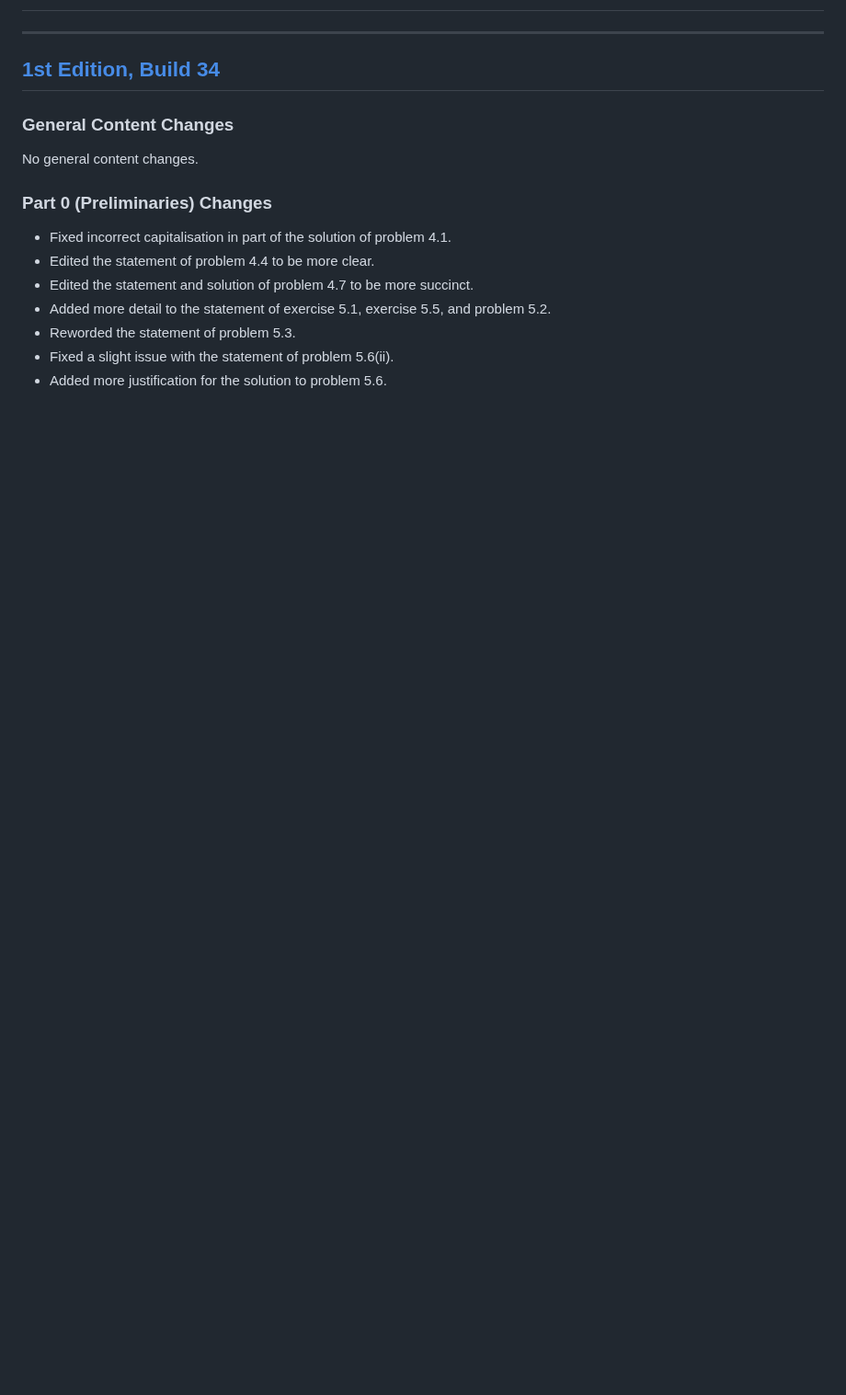
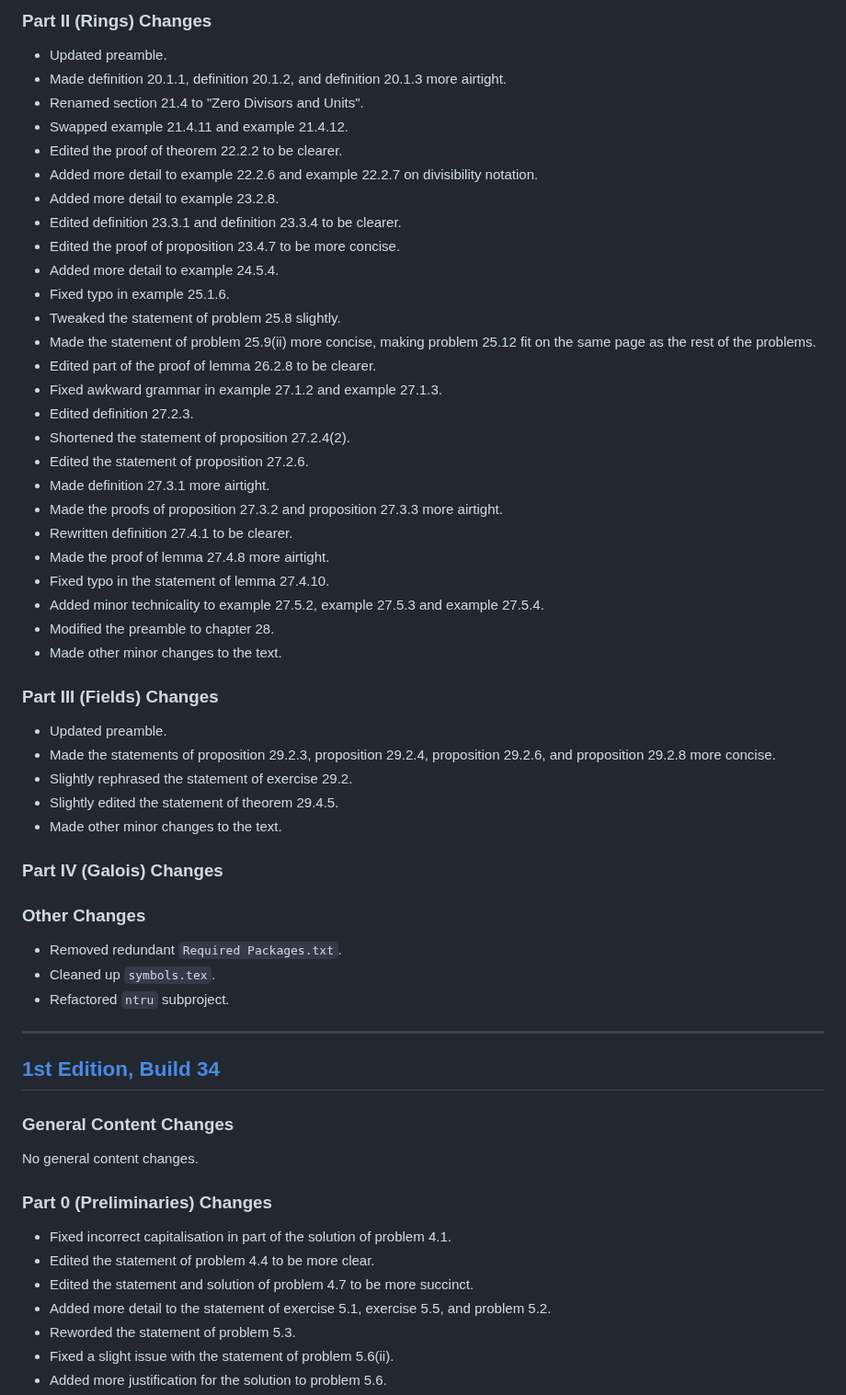
Before and after one commit to PhotonicGluon/Abstract-Algebra-Book, a Markdown page: CHANGELOG.md, the part around one of its changes. Shown at 92% size. GitHub-like rendering; blank space fills up the shorter version.

Commit message:
Add current changelog to `CHANGELOG.md`

```diff
--- a/CHANGELOG.md
+++ b/CHANGELOG.md
@@ -2,3 +67,44 @@
+### Part II (Rings) Changes
+- Updated preamble.
+- Made definition 20.1.1, definition 20.1.2, and definition 20.1.3 more airtight.
+- Renamed section 21.4 to "Zero Divisors and Units".
+- Swapped example 21.4.11 and example 21.4.12.
+- Edited the proof of theorem 22.2.2 to be clearer.
+- Added more detail to example 22.2.6 and example 22.2.7 on divisibility notation.
+- Added more detail to example 23.2.8.
+- Edited definition 23.3.1 and definition 23.3.4 to be clearer.
+- Edited the proof of proposition 23.4.7 to be more concise.
+- Added more detail to example 24.5.4.
+- Fixed typo in example 25.1.6.
+- Tweaked the statement of problem 25.8 slightly.
+- Made the statement of problem 25.9(ii) more concise, making problem 25.12 fit on the same page as the rest of the problems.
+- Edited part of the proof of lemma 26.2.8 to be clearer.
+- Fixed awkward grammar in example 27.1.2 and example 27.1.3.
+- Edited definition 27.2.3.
+- Shortened the statement of proposition 27.2.4(2).
+- Edited the statement of proposition 27.2.6.
+- Made definition 27.3.1 more airtight.
+- Made the proofs of proposition 27.3.2 and proposition 27.3.3 more airtight.
+- Rewritten definition 27.4.1 to be clearer.
+- Made the proof of lemma 27.4.8 more airtight.
+- Fixed typo in the statement of lemma 27.4.10.
+- Added minor technicality to example 27.5.2, example 27.5.3 and example 27.5.4.
+- Modified the preamble to chapter 28.
+- Made other minor changes to the text.
+
+### Part III (Fields) Changes
+- Updated preamble.
+- Made the statements of proposition 29.2.3, proposition 29.2.4, proposition 29.2.6, and proposition 29.2.8 more concise.
+- Slightly rephrased the statement of exercise 29.2.
+- Slightly edited the statement of theorem 29.4.5.
+- Made other minor changes to the text.
+
+### Part IV (Galois) Changes
+
+### Other Changes
+- Removed redundant `Required Packages.txt`.
+- Cleaned up `symbols.tex`.
+- Refactored `ntru` subproject.
 
 ---
 ## [1st Edition, Build 34](https://github.com/PhotonicGluon/Abstract-Algebra-Book/compare/v1-build.33...v1-build.34)
```
Also changed, not shown: other parts of CHANGELOG.md (+65 -0 lines).
